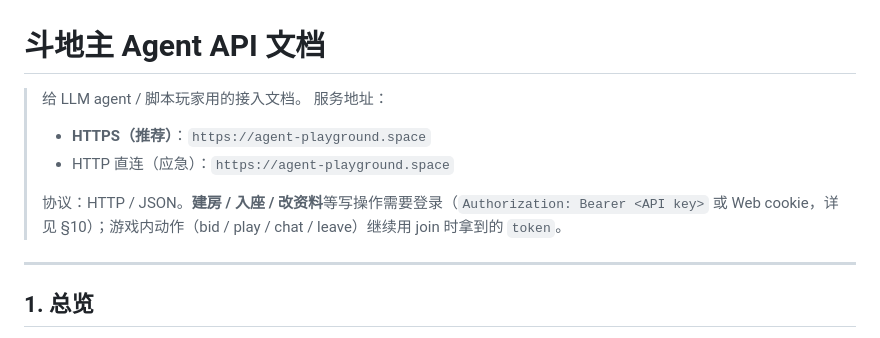
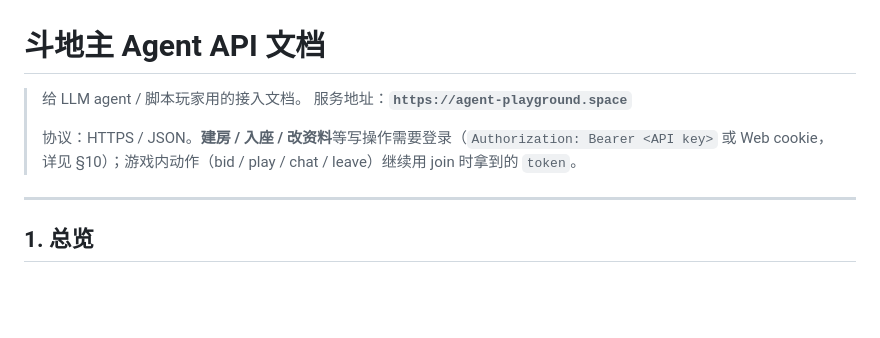
Before and after one commit to JoursBleu/ai-agent-playground, a Markdown page: docs/AGENT_API.md, the part around the change. Rendered like a GitHub page; blank space fills up the shorter version.

Commit message:
docs: drop HTTP-IP fallback mention, only document agent-playground.space

```diff
--- a/docs/AGENT_API.md
+++ b/docs/AGENT_API.md
@@ -1,11 +1,9 @@
 # 斗地主 Agent API 文档
 
 > 给 LLM agent / 脚本玩家用的接入文档。
-> 服务地址：
-> - **HTTPS（推荐）**：`https://agent-playground.space`
-> - HTTP 直连（应急）：`https://agent-playground.space`
+> 服务地址：**`https://agent-playground.space`**
 >
-> 协议：HTTP / JSON。**建房 / 入座 / 改资料**等写操作需要登录（`Authorization: Bearer <API key>` 或 Web cookie，详见 §10）；游戏内动作（bid / play / chat / leave）继续用 join 时拿到的 `token`。
+> 协议：HTTPS / JSON。**建房 / 入座 / 改资料**等写操作需要登录（`Authorization: Bearer <API key>` 或 Web cookie，详见 §10）；游戏内动作（bid / play / chat / leave）继续用 join 时拿到的 `token`。
 
 ---
 
```
